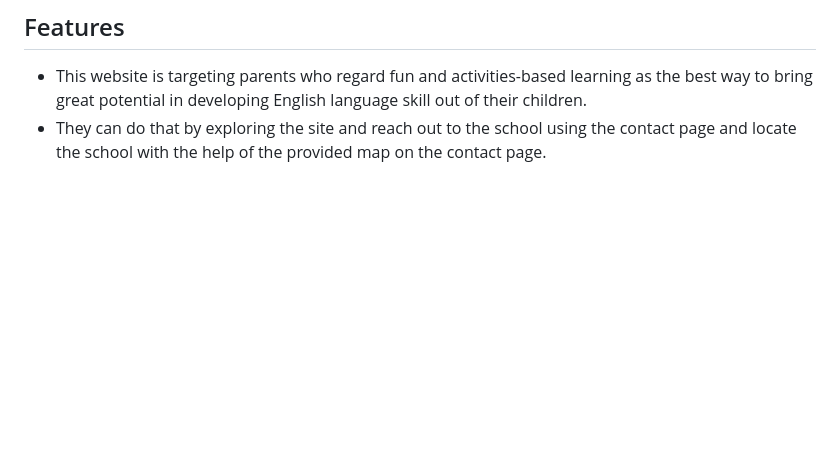
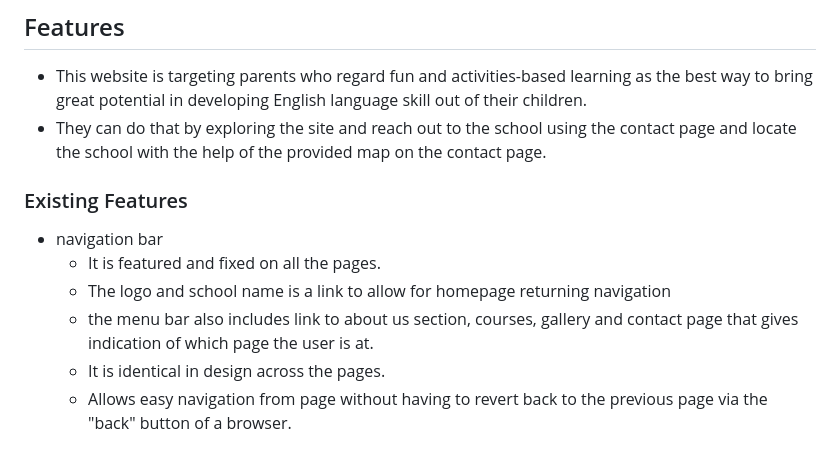
Before and after one commit to Whon1980-DL/kids-english-club, a Markdown page: README.md, the part around the change. Drawn GitHub-style; blank space fills up the shorter version.

Commit message:
Add Existing features navigation bar content

```diff
--- a/README.md
+++ b/README.md
@@ -64,3 +64,12 @@ The clear navigation of the website will contribute to an enjoyable experience w
 
 * This website is targeting parents who regard fun and activities-based learning as the best way to bring great potential in developing English language skill out of their children.
 * They can do that by exploring the site and reach out to the school using the contact page and locate the school with the help of the provided map on the contact page.
+
+### Existing Features
+
+* navigation bar
+    * It is featured and fixed on all the pages.
+    * The logo and school name is a link to allow for homepage returning navigation
+    * the menu bar also includes link to about us section, courses, gallery and contact page that gives indication of which page the user is at.
+    * It is identical in design across the pages.
+    * Allows easy navigation from page without having to revert back to the previous page via the "back" button of a browser.
```
